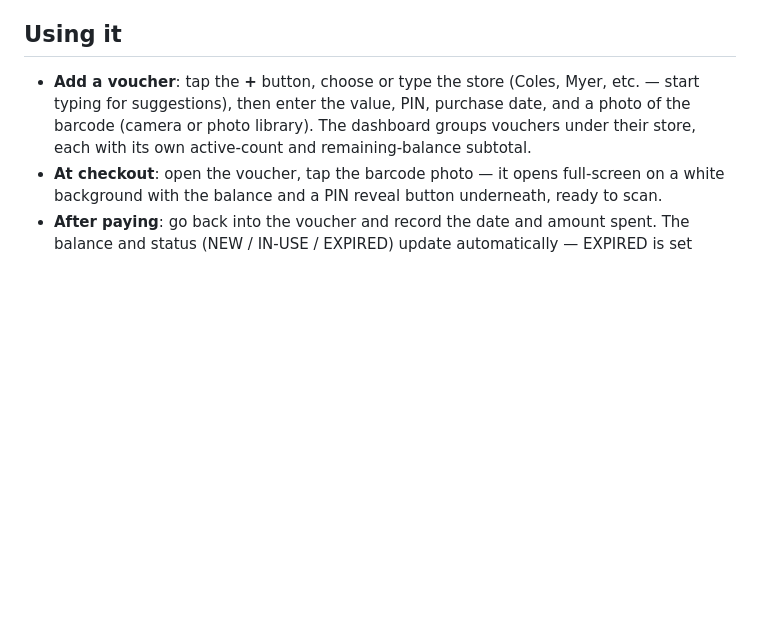
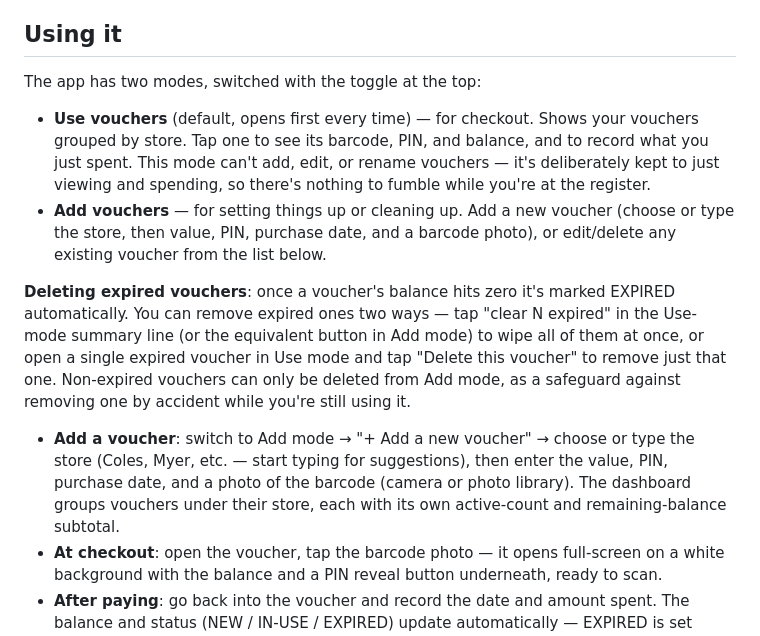
Before and after one commit to hello20jacqui-bot/voucher-tracker, a Markdown page: README.md, the part around the change. Rendered like a GitHub page; blank space fills up the shorter version.

```diff
--- a/README.md
+++ b/README.md
@@ -83,11 +83,30 @@ It'll launch full-screen, no browser bar, with the app icon.
 
 ## Using it
 
-- **Add a voucher**: tap the **+** button, choose or type the store (Coles,
-  Myer, etc. — start typing for suggestions), then enter the value, PIN,
-  purchase date, and a photo of the barcode (camera or photo library). The
-  dashboard groups vouchers under their store, each with its own
-  active-count and remaining-balance subtotal.
+The app has two modes, switched with the toggle at the top:
+
+- **Use vouchers** (default, opens first every time) — for checkout. Shows
+  your vouchers grouped by store. Tap one to see its barcode, PIN, and
+  balance, and to record what you just spent. This mode can't add, edit, or
+  rename vouchers — it's deliberately kept to just viewing and spending, so
+  there's nothing to fumble while you're at the register.
+- **Add vouchers** — for setting things up or cleaning up. Add a new
+  voucher (choose or type the store, then value, PIN, purchase date, and a
+  barcode photo), or edit/delete any existing voucher from the list below.
+
+**Deleting expired vouchers**: once a voucher's balance hits zero it's
+marked EXPIRED automatically. You can remove expired ones two ways —
+tap "clear N expired" in the Use-mode summary line (or the equivalent
+button in Add mode) to wipe all of them at once, or open a single expired
+voucher in Use mode and tap "Delete this voucher" to remove just that one.
+Non-expired vouchers can only be deleted from Add mode, as a safeguard
+against removing one by accident while you're still using it.
+
+- **Add a voucher**: switch to Add mode → "+ Add a new voucher" → choose
+  or type the store (Coles, Myer, etc. — start typing for suggestions),
+  then enter the value, PIN, purchase date, and a photo of the barcode
+  (camera or photo library). The dashboard groups vouchers under their
+  store, each with its own active-count and remaining-balance subtotal.
 - **At checkout**: open the voucher, tap the barcode photo — it opens
   full-screen on a white background with the balance and a PIN reveal
   button underneath, ready to scan.
```
